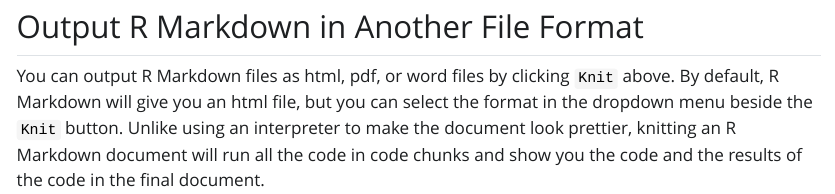
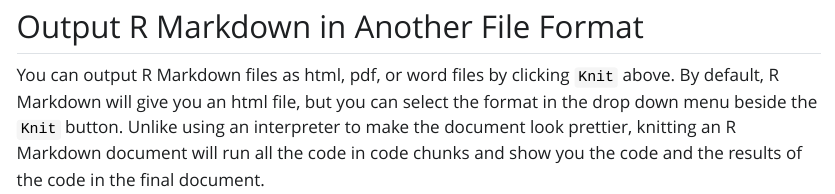
Before and after one commit to Wistar-bioinfo/BioinfoClass_Spring_2025, a Quarto document (Rstudio_quarto/2025_03_04_rmarkdown.qmd): the page in a window 1100 px wide, from 4680 px down before the commit and from 4830 px down after it, so that both start at the same text. The pictures show the output file Rstudio_quarto/2025_03_04_rmarkdown.html that the author committed with the source, opened offline; Quarto's library style sheets are replaced by a plain one without menus.

Commit message:
week 2 update

```diff
--- a/Rstudio_quarto/2025_03_04_rmarkdown.qmd
+++ b/Rstudio_quarto/2025_03_04_rmarkdown.qmd
@@ -132,6 +132,6 @@
 
 ## Output R Markdown in Another File Format
 
-You can output R Markdown files as html, pdf, or word files by clicking `Knit` above. By default, R Markdown will give you an html file, but you can select the format in the dropdown menu beside the `Knit` button. Unlike using an interpreter to make the document look prettier, knitting an R Markdown document will run all the code in code chunks and show you the code and the results of the code in the final document.
+You can output R Markdown files as html, pdf, or word files by clicking `Knit` above. By default, R Markdown will give you an html file, but you can select the format in the drop down menu beside the `Knit` button. Unlike using an interpreter to make the document look prettier, knitting an R Markdown document will run all the code in code chunks and show you the code and the results of the code in the final document.
 
 <br><br>
```
Also changed, not shown: Rstudio_quarto/2025_03_04_dplyr_demo.qmd (+1 -7 lines), Rstudio_quarto/2025_03_04_rmarkdown.html, Rstudio_quarto/2025_03_04_rmarkdown.qmd (2 more changed lines).
